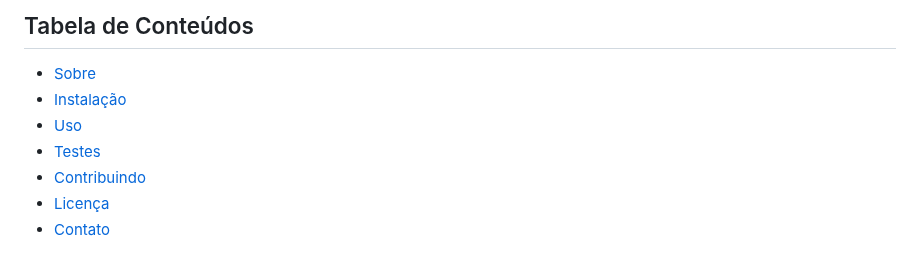
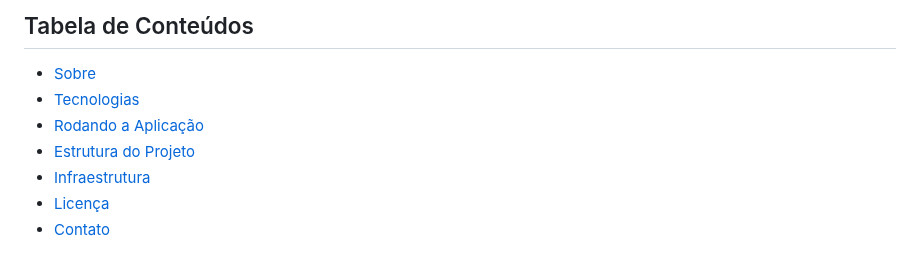
Before and after one commit to Gileno29/file_loader, a Markdown page: README.md, the part around the change. Rendered like a GitHub page.

Commit message:
doc: alterações nos topicos do readme.md

```diff
--- a/README.md
+++ b/README.md
@@ -5,10 +5,10 @@ Esse projeto tem como objetivo especifico realizar o caregamento de uma base de
 ## Tabela de Conteúdos
 
 - [Sobre](#sobre)
-- [Instalação](#instalação)
-- [Uso](#uso)
-- [Testes](#testes)
-- [Contribuindo](#contribuindo)
+- [Tecnologias](#instalação)
+- [Rodando a Aplicação](#uso)
+- [Estrutura do Projeto](#testes)
+- [Infraestrutura](#contribuindo)
 - [Licença](#licença)
 - [Contato](#contato)
 
```
